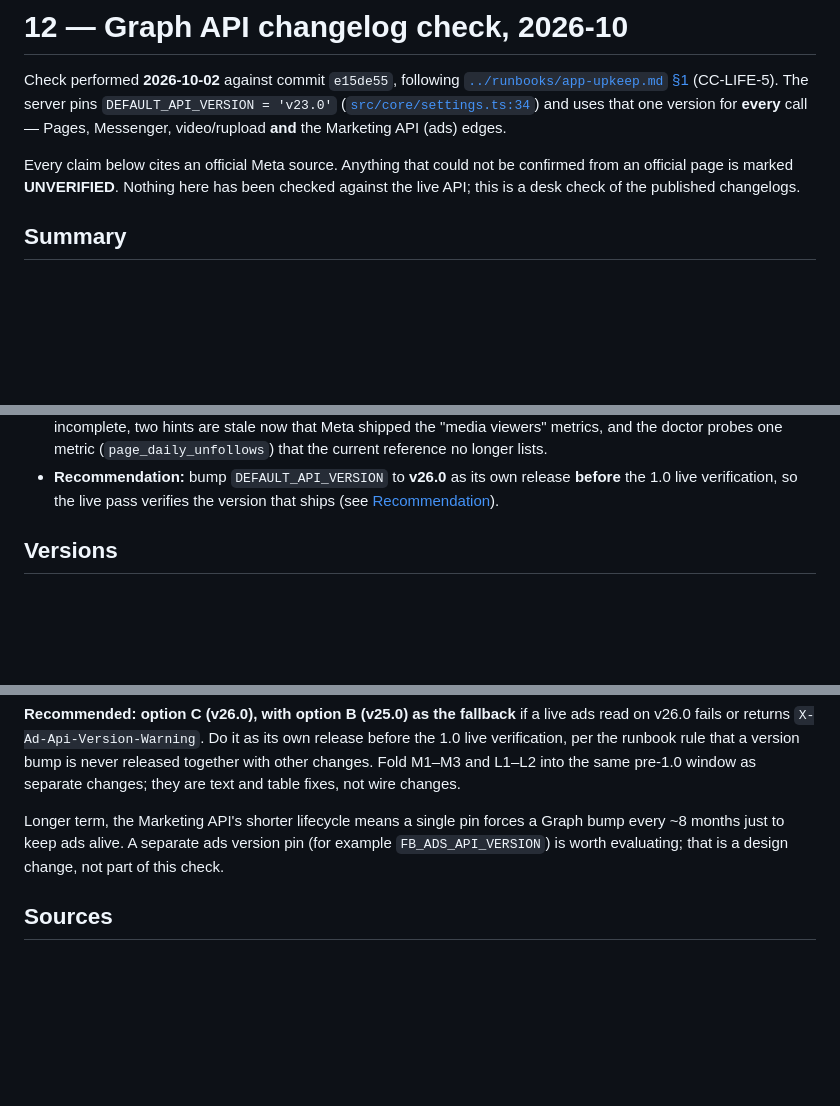
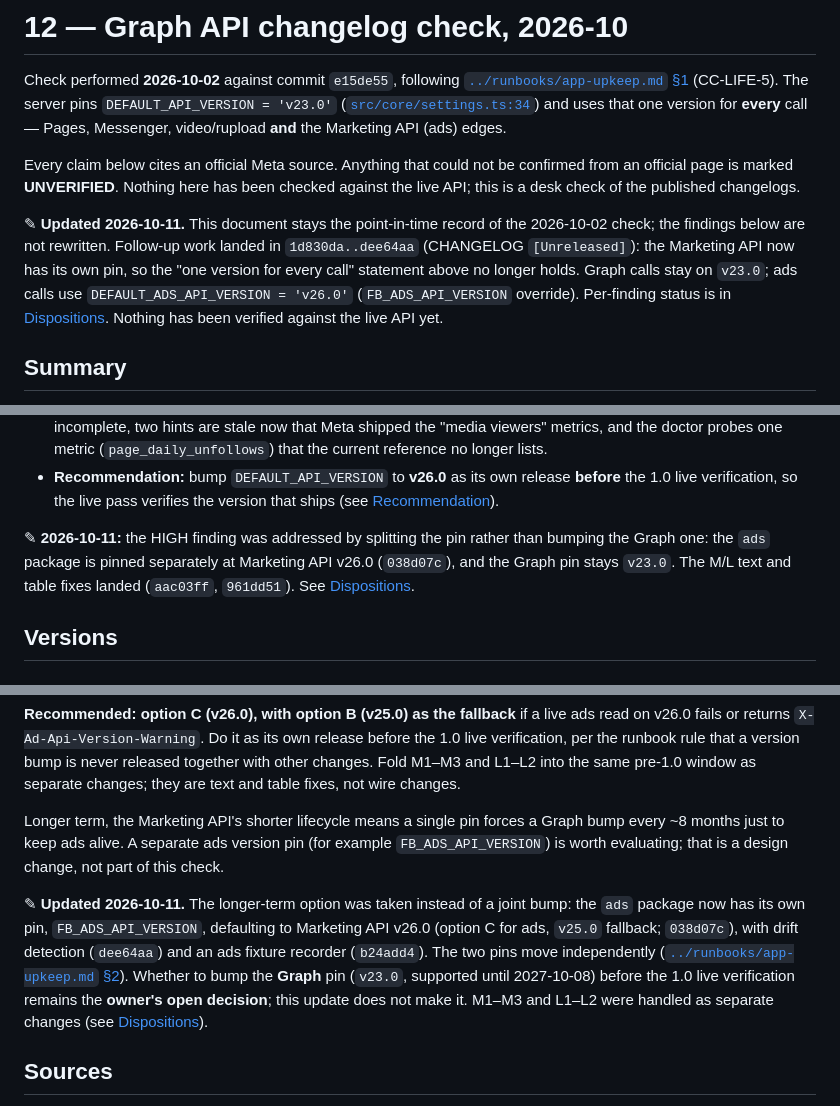
Before and after one commit to IvanBBaev/facebook-mcp, a Markdown page: docs/analysis/12-graph-changelog-check-2026-10.md, 3 parts joined by grey strips. GitHub-like rendering; blank space fills up the shorter version.

```diff
--- a/docs/analysis/12-graph-changelog-check-2026-10.md
+++ b/docs/analysis/12-graph-changelog-check-2026-10.md
@@ -10,6 +10,15 @@ Marketing API (ads) edges.
 Every claim below cites an official Meta source. Anything that could not be
 confirmed from an official page is marked **UNVERIFIED**. Nothing here has been
 checked against the live API; this is a desk check of the published changelogs.
+
+✎ **Updated 2026-10-11.** This document stays the point-in-time record of the
+2026-10-02 check; the findings below are not rewritten. Follow-up work landed
+in `1d830da..dee64aa` (CHANGELOG `[Unreleased]`): the Marketing API now has its
+own pin, so the "one version for every call" statement above no longer holds.
+Graph calls stay on `v23.0`; ads calls use `DEFAULT_ADS_API_VERSION = 'v26.0'`
+(`FB_ADS_API_VERSION` override). Per-finding status is in
+[Dispositions](#dispositions-2026-10-11). Nothing has been verified against the
+live API yet.
 
 ## Summary
 
@@ -29,6 +38,11 @@ checked against the live API; this is a desk check of the published changelogs.
 - **Recommendation:** bump `DEFAULT_API_VERSION` to **v26.0** as its own release
   **before** the 1.0 live verification, so the live pass verifies the version
   that ships (see [Recommendation](#recommendation)).
+
+✎ **2026-10-11:** the HIGH finding was addressed by splitting the pin rather than
+bumping the Graph one: the `ads` package is pinned separately at Marketing API
+v26.0 (`038d07c`), and the Graph pin stays `v23.0`. The M/L text and table fixes
+landed (`aac03ff`, `961dd51`). See [Dispositions](#dispositions-2026-10-11).
 
 ## Versions
 
@@ -145,6 +178,17 @@ Graph bump every ~8 months just to keep ads alive. A separate ads version pin
 (for example `FB_ADS_API_VERSION`) is worth evaluating; that is a design change,
 not part of this check.
 
+✎ **Updated 2026-10-11.** The longer-term option was taken instead of a joint
+bump: the `ads` package now has its own pin, `FB_ADS_API_VERSION`, defaulting to
+Marketing API v26.0 (option C for ads, `v25.0` fallback; `038d07c`), with drift
+detection (`dee64aa`) and an ads fixture recorder (`b24add4`). The two pins move
+independently
+([`../runbooks/app-upkeep.md` §2](../runbooks/app-upkeep.md#2-graph-and-marketing-api-version-deprecation)).
+Whether to bump the **Graph** pin (`v23.0`, supported until 2027-10-08) before
+the 1.0 live verification remains the **owner's open decision**; this update
+does not make it. M1–M3 and L1–L2 were handled as separate changes (see
+[Dispositions](#dispositions-2026-10-11)).
+
 ## Sources
 
 1. Graph API changelog, versions table — <https://developers.facebook.com/docs/graph-api/changelog>
```
Also changed, not shown: other parts of docs/analysis/12-graph-changelog-check-2026-10.md (+19 -0 lines), docs/analysis/README.md (+5 -2 lines), docs/runbooks/app-upkeep.md (+1 -1 lines).
